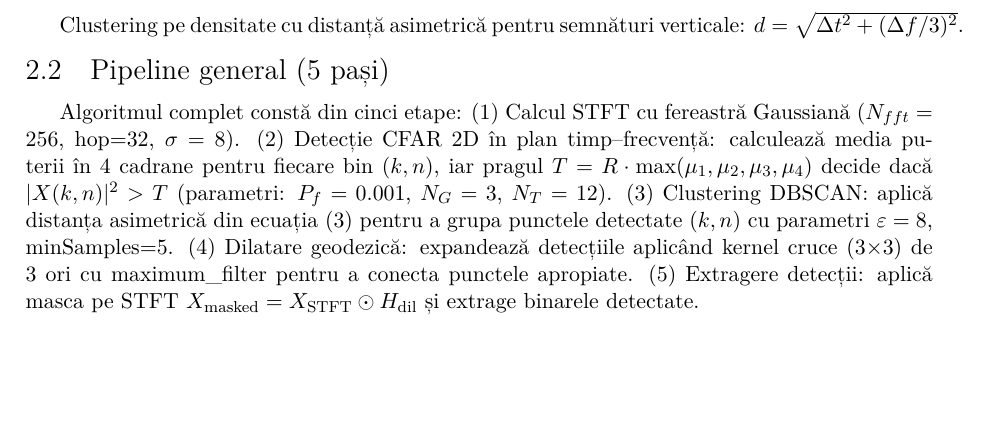
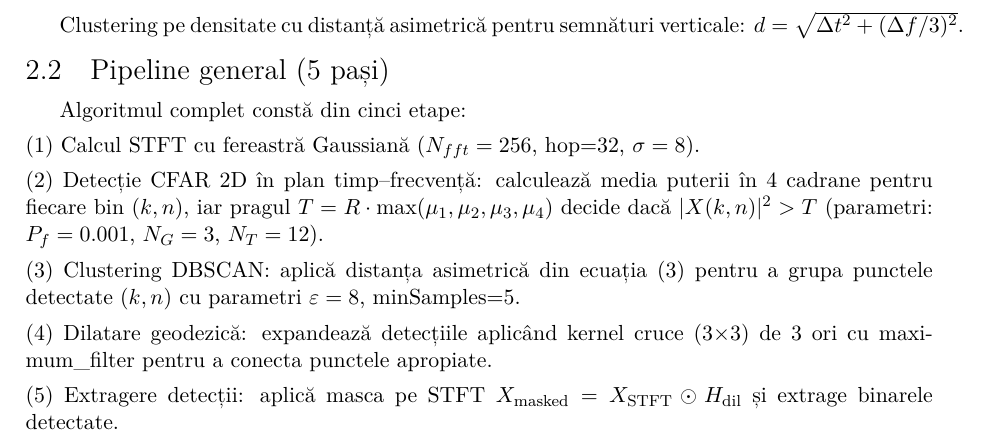
Before and after one commit to dirgnic/Radar_Detection_STFT, a LaTeX document (docs/doc_ro_fin.tex): part of page 7 of 16, cut so that both start at the same text, the shorter picture padded with empty space. Compiled offline with XeLaTeX.

Commit message:
Format pipeline steps on separate lines for better readability
- Each pipeline step (1-5) now on individual line
- Added 0.15cm spacing between steps
- Improved visual clarity while maintaining 17-page count

```diff
--- a/docs/doc_ro_fin.tex
+++ b/docs/doc_ro_fin.tex
@@ -323,7 +323,14 @@ Clustering pe densitate cu distanță asimetrică pentru semnături verticale: $
 
 \section{Pipeline general (5 pași)}
 
-Algoritmul complet constă din cinci etape: \textbf{(1)} Calcul STFT cu fereastră Gaussiană ($N_{fft}=256$, hop=32, $\sigma=8$). \textbf{(2)} Detecție CFAR 2D în plan timp--frecvență: calculează media puterii în 4 cadrane pentru fiecare bin $(k,n)$, iar pragul $T = R \cdot \max(\mu_1, \mu_2, \mu_3, \mu_4)$ decide dacă $|X(k,n)|^2 > T$ (parametri: $P_f=0.001$, $N_G=3$, $N_T=12$). \textbf{(3)} Clustering DBSCAN: aplică distanța asimetrică din ecuația (3) pentru a grupa punctele detectate $(k,n)$ cu parametri $\varepsilon=8$, minSamples=5. \textbf{(4)} Dilatare geodezică: expandează detecțiile aplicând kernel cruce (3×3) de 3 ori cu \texttt{maximum\_filter} pentru a conecta punctele apropiate. \textbf{(5)} Extragere detecții: aplică masca pe STFT $X_{\text{masked}} = X_{\text{STFT}} \odot H_{\text{dil}}$ și extrage binarele detectate.
+Algoritmul complet constă din cinci etape:
+
+\noindent
+\textbf{(1)} Calcul STFT cu fereastră Gaussiană ($N_{fft}=256$, hop=32, $\sigma=8$). \\[0.15cm]
+\textbf{(2)} Detecție CFAR 2D în plan timp--frecvență: calculează media puterii în 4 cadrane pentru fiecare bin $(k,n)$, iar pragul $T = R \cdot \max(\mu_1, \mu_2, \mu_3, \mu_4)$ decide dacă $|X(k,n)|^2 > T$ (parametri: $P_f=0.001$, $N_G=3$, $N_T=12$). \\[0.15cm]
+\textbf{(3)} Clustering DBSCAN: aplică distanța asimetrică din ecuația (3) pentru a grupa punctele detectate $(k,n)$ cu parametri $\varepsilon=8$, minSamples=5. \\[0.15cm]
+\textbf{(4)} Dilatare geodezică: expandează detecțiile aplicând kernel cruce (3×3) de 3 ori cu \texttt{maximum\_filter} pentru a conecta punctele apropiate. \\[0.15cm]
+\textbf{(5)} Extragere detecții: aplică masca pe STFT $X_{\text{masked}} = X_{\text{STFT}} \odot H_{\text{dil}}$ și extrage binarele detectate.
 
 \begin{figure}[H]
 \centering
```
